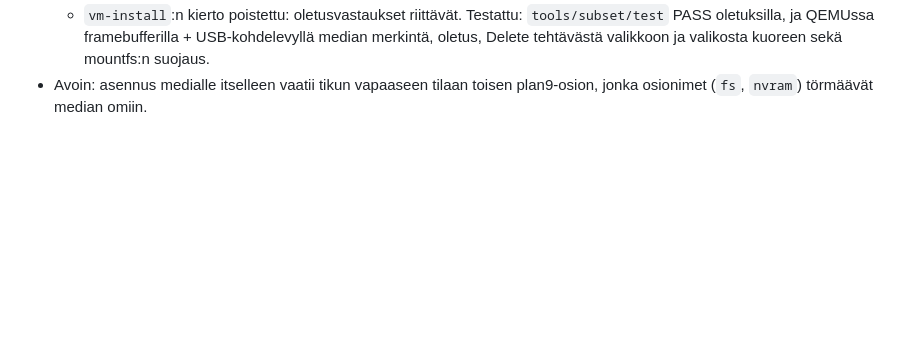
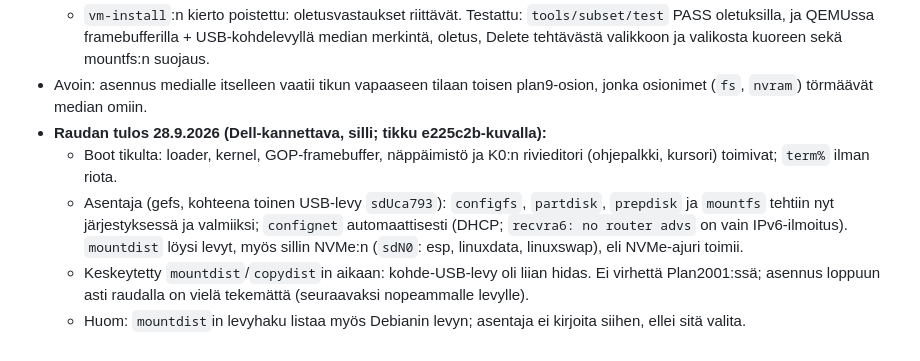
Before and after one commit to pereuna/Plan2001, a Markdown page: docs/status.md, the part around the change. Drawn GitHub-style; blank space fills up the shorter version.

Commit message:
status: the installer on real hardware (Dell laptop), 28.9.
Boot, framebuffer, keyboard and the line editor work; configfs,
partdisk, prepdisk and mountfs run in order onto a second USB disk,
DHCP works, NVMe is found.  Stopped at mountdist/copydist: the target
USB disk was too slow.

Co-Authored-By: Claude Opus 5.5 <noreply@anthropic.com>
Claude-Session: https://claude.ai/code/session_01VJm6Hz2JBiqibfVFZuHcii

```diff
--- a/docs/status.md
+++ b/docs/status.md
@@ -693,3 +693,16 @@ Monolithia varten (drawterm selaimessa, pereuna/monolith):
   tehtävästä valikkoon ja valikosta kuoreen sekä mountfs:n suojaus.
 - Avoin: asennus medialle itselleen vaatii tikun vapaaseen tilaan toisen
   plan9-osion, jonka osionimet (`fs`, `nvram`) törmäävät median omiin.
+- **Raudan tulos 28.9.2026 (Dell-kannettava, silli; tikku e225c2b-kuvalla):**
+  - Boot tikulta: loader, kernel, GOP-framebuffer, näppäimistö ja K0:n
+    rivieditori (ohjepalkki, kursori) toimivat; `term%` ilman riota.
+  - Asentaja (gefs, kohteena toinen USB-levy `sdUca793`): `configfs`,
+    `partdisk`, `prepdisk` ja `mountfs` tehtiin nyt järjestyksessä ja
+    valmiiksi; `confignet` automaattisesti (DHCP; `recvra6: no router
+    advs` on vain IPv6-ilmoitus). `mountdist` löysi levyt, myös sillin
+    NVMe:n (`sdN0`: esp, linuxdata, linuxswap), eli NVMe-ajuri toimii.
+  - Keskeytetty `mountdist`/`copydist`in aikaan: kohde-USB-levy oli liian
+    hidas. Ei virhettä Plan2001:ssä; asennus loppuun asti raudalla on vielä
+    tekemättä (seuraavaksi nopeammalle levylle).
+  - Huom: `mountdist`in levyhaku listaa myös Debianin levyn; asentaja ei
+    kirjoita siihen, ellei sitä valita.
```
